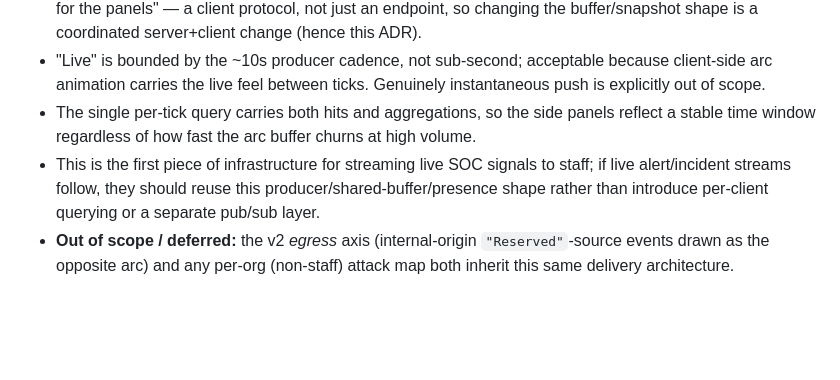
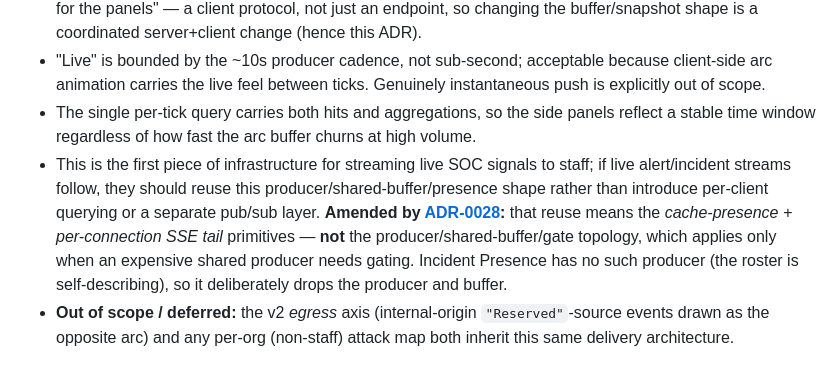
Before and after one commit to ReyhZhao/Vels.online, a Markdown page: docs/adr/0027-live-attack-map-presence-gated-shared-snapshot-over-sse.md, the part around the change. Rendered like a GitHub page; blank space fills up the shorter version.

```diff
--- a/docs/adr/0027-live-attack-map-presence-gated-shared-snapshot-over-sse.md
+++ b/docs/adr/0027-live-attack-map-presence-gated-shared-snapshot-over-sse.md
@@ -26,5 +26,5 @@ Decouple OpenSearch load entirely from viewer count: compute **one** shared snap
 - The SSE wire contract is "backfill the buffer on connect, then tail `seq > after`, plus a periodic stats blob for the panels" — a client protocol, not just an endpoint, so changing the buffer/snapshot shape is a coordinated server+client change (hence this ADR).
 - "Live" is bounded by the ~10s producer cadence, not sub-second; acceptable because client-side arc animation carries the live feel between ticks. Genuinely instantaneous push is explicitly out of scope.
 - The single per-tick query carries both hits and aggregations, so the side panels reflect a stable time window regardless of how fast the arc buffer churns at high volume.
-- This is the first piece of infrastructure for streaming live SOC signals to staff; if live alert/incident streams follow, they should reuse this producer/shared-buffer/presence shape rather than introduce per-client querying or a separate pub/sub layer.
+- This is the first piece of infrastructure for streaming live SOC signals to staff; if live alert/incident streams follow, they should reuse this producer/shared-buffer/presence shape rather than introduce per-client querying or a separate pub/sub layer. **Amended by [ADR-0028](0028-incident-presence-ephemeral-registry-over-sse.md):** that reuse means the *cache-presence + per-connection SSE tail* primitives — **not** the producer/shared-buffer/gate topology, which applies only when an expensive shared producer needs gating. Incident Presence has no such producer (the roster is self-describing), so it deliberately drops the producer and buffer.
 - **Out of scope / deferred:** the v2 *egress* axis (internal-origin `"Reserved"`-source events drawn as the opposite arc) and any per-org (non-staff) attack map both inherit this same delivery architecture.
```
Also changed, not shown: CONTEXT.md (+3 -1 lines), docs/adr/0028-incident-presence-ephemeral-registry-over-sse.md (added, +32 -0 lines).
